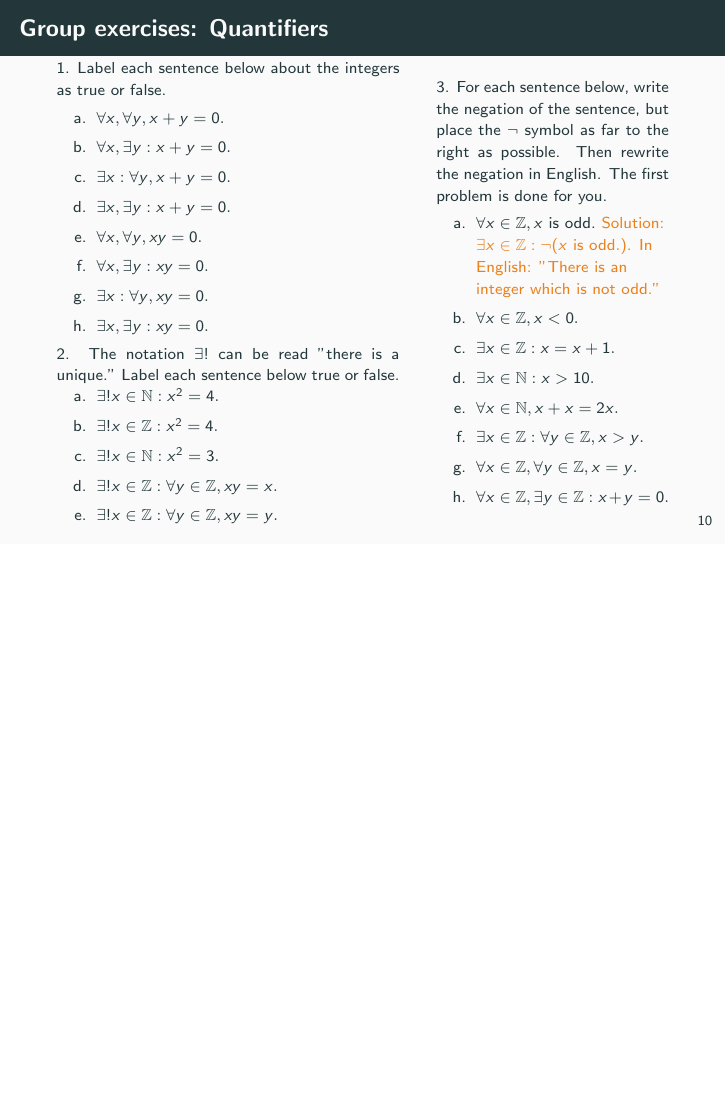
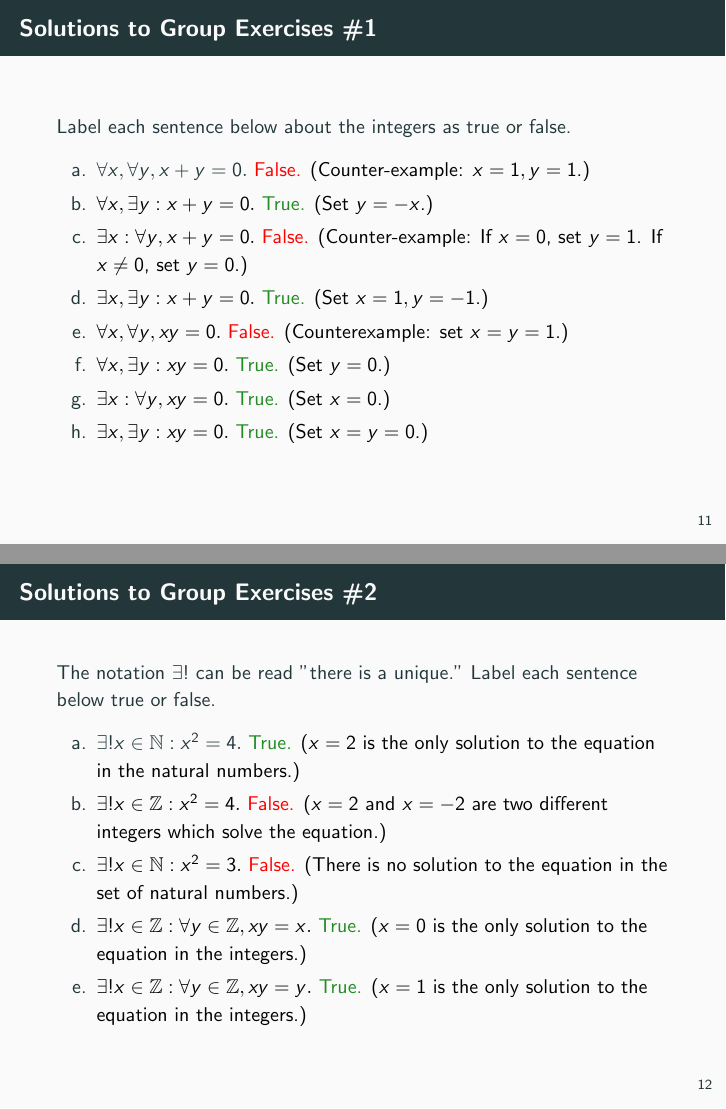
Before and after one commit to gjshort/csci246_spring2025, LaTeX slides (slides/02_12_quantifiers/slides.tex): page 14 of 14 before the commit and pages 15 and 16 of 18 after it, the two joined at a grey line, the shorter picture padded with empty space. The pictures show the PDF file slides/02_12_quantifiers/slides.pdf that the author committed with the source.

Commit message:
add group exercises to slides on quantifiers

```diff
--- a/slides/02_12_quantifiers/slides.tex
+++ b/slides/02_12_quantifiers/slides.tex
@@ -328,3 +328,42 @@ Group 22: jeremiah.mackey,julia.larsen,owen.obrien\\\end{frame}
 
 \end{frame}
 
+\begin{frame}{Solutions to Group Exercises \#1}
+
+ Label each sentence below about the integers as true or false.
+    \begin{itemize}
+        \item[a.] $\forall x, \forall y, x+y=0.$  \red{False.} (Counter-example: $x=1, y=1$.)
+        \item[b.] $\forall x, \exists y: x+y=0.$ \forestgreen{True.} (Set $y=-x$.)
+        \item[c.] $\exists x: \forall y, x+y=0.$  \red{False.} (Counter-example: If $x=0$, set $y=1$. If $x \neq 0$, set $y=0$.)
+        \item[d.] $\exists x, \exists y: x+y=0.$ \forestgreen{True.}  (Set $x=1,y=-1$.)
+        \item[e.] $\forall x, \forall y, xy=0.$ \red{False.}  (Counterexample: set $x=y=1$.)
+        \item[f.] $\forall x, \exists y: xy=0.$ \forestgreen{True.} (Set $y=0$.)
+        \item[g.] $\exists x: \forall y, xy=0.$ \forestgreen{True.} (Set $x=0$.)
+        \item[h.] $\exists x, \exists y: xy=0.$ \forestgreen{True.} (Set $x=y=0$.)
+    \end{itemize}
+
+
+\end{frame}
+
+
+\begin{frame}{Solutions to Group Exercises \#2}
+
+The notation $\exists!$ can be read "there is a unique." Label each sentence below true or false.
+
+    \begin{itemize}
+        \item[a.] $\exists! x \in \mathbb{N}: x^2=4.$  \forestgreen{True.} ($x=2$ is the only solution to the equation in the natural numbers.)
+        \item[b.] $\exists! x \in \mathbb{Z}: x^2=4.$  \red{False.}  ($x=2$ and $x=-2$ are two different integers which solve the equation.)
+        \item[c.] $\exists! x \in \mathbb{N}: x^2=3.$  \red{False.}  (There is no solution to the equation in the set of natural numbers.)
+        \item[d.] $\exists! x \in \mathbb{Z}: \forall y \in \mathbb{Z}, xy=x.$  \forestgreen{True.} ($x=0$ is the only solution to the equation in the integers.)
+        \item[e.] $\exists! x \in \mathbb{Z}: \forall y \in \mathbb{Z}, xy=y.$ \forestgreen{True.} ($x=1$ is the only solution to the equation in the integers.)
+    \end{itemize}
+
+
+\end{frame}
+
+
+
+\begin{frame}{Solutions to Group Exercises \#3 a-d}
+\small
+For each sentence below, write the negation of the sentence, but place the $\lnot$ symbol as far to the right as possible. Then rewrite the negation in English.
+    \begin{itemize}
@@ -330,0 +374,8 @@ Group 22: jeremiah.mackey,julia.larsen,owen.obrien\\\end{frame}
+        \end{itemize}
+\end{frame}
+
+
+\begin{frame}{Solutions to Group Exercises \#3 e-h}
+\small
+For each sentence below, write the negation of the sentence, but place the $\lnot$ symbol as far to the right as possible. Then rewrite the negation in English.
+    \begin{itemize}
@@ -331,3 +387,5 @@ Group 22: jeremiah.mackey,julia.larsen,owen.obrien\\\end{frame}
+        \end{itemize}
+\end{frame}
 
 
 \end{document}
```
Also changed, not shown: slides/preambles/beamer_preamble_for_CSCI246.sty (+2 -0 lines), slides/02_12_quantifiers/slides.pdf, slides/02_12_quantifiers/slides.tex (11 more changed lines).
